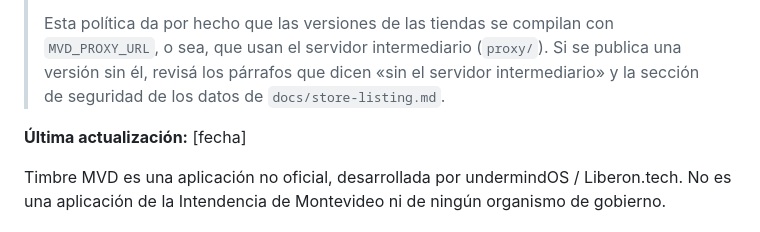
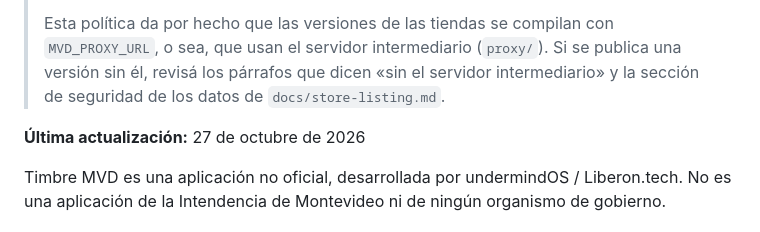
Before and after one commit to undermindOS/MVD_Transporte, a Markdown page: docs/privacy-policy.md, the part around the change. GitHub-like rendering.

Commit message:
docs(privacy): date the privacy policy
The app is about to show docs/privacy-policy.md as it is, so the
"[fecha]" placeholder would reach users. The maintainer note stays:
the in-app screen skips quoted lines.

Co-Authored-By: Claude Opus 5.5 <noreply@anthropic.com>

```diff
--- a/docs/privacy-policy.md
+++ b/docs/privacy-policy.md
@@ -11,7 +11,7 @@
 > servidor intermediario» y la sección de seguridad de los datos de
 > `docs/store-listing.md`.
 
-**Última actualización:** [fecha]
+**Última actualización:** 27 de octubre de 2026
 
 Timbre MVD es una aplicación no oficial, desarrollada por undermindOS /
 Liberon.tech. No es una aplicación de la Intendencia de Montevideo ni de
```
